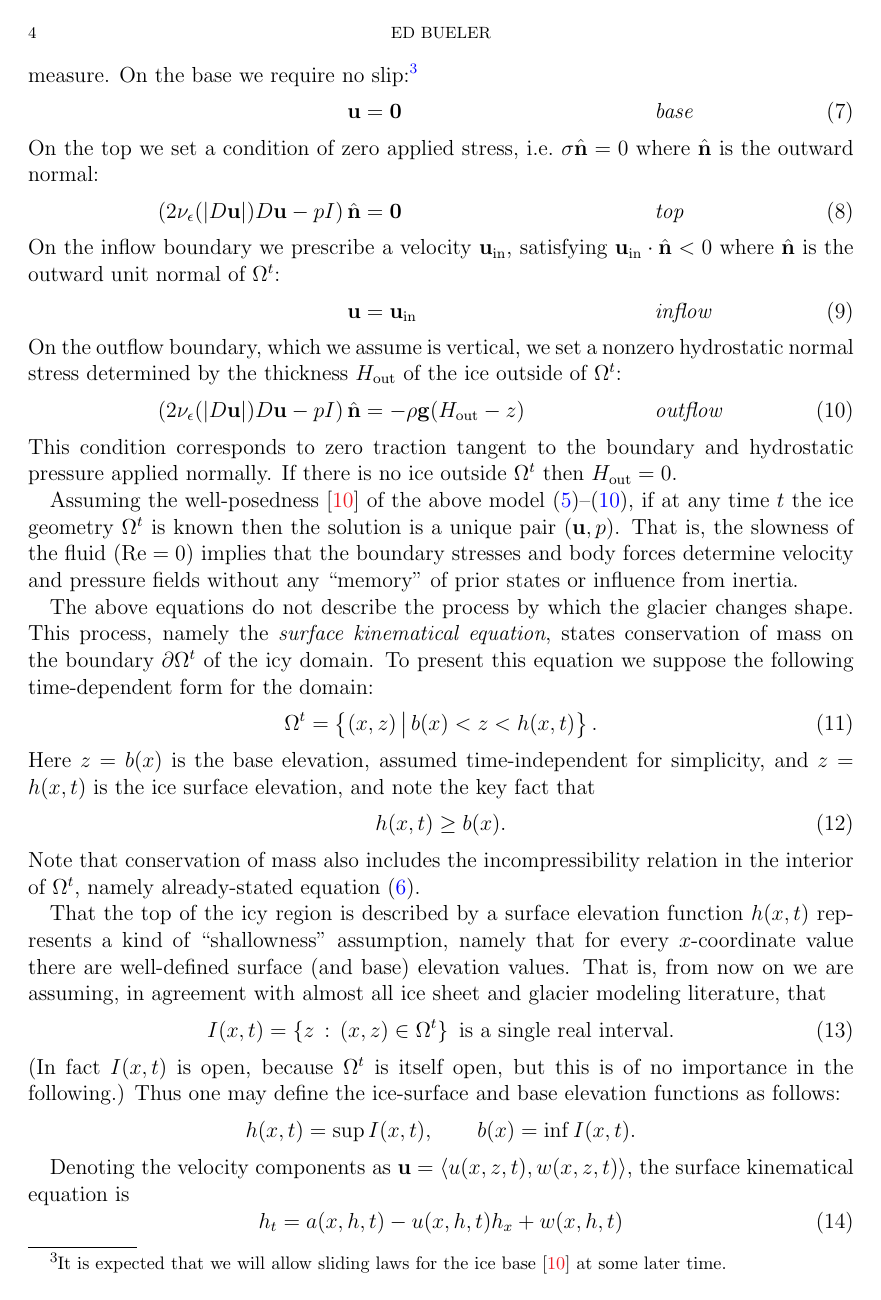
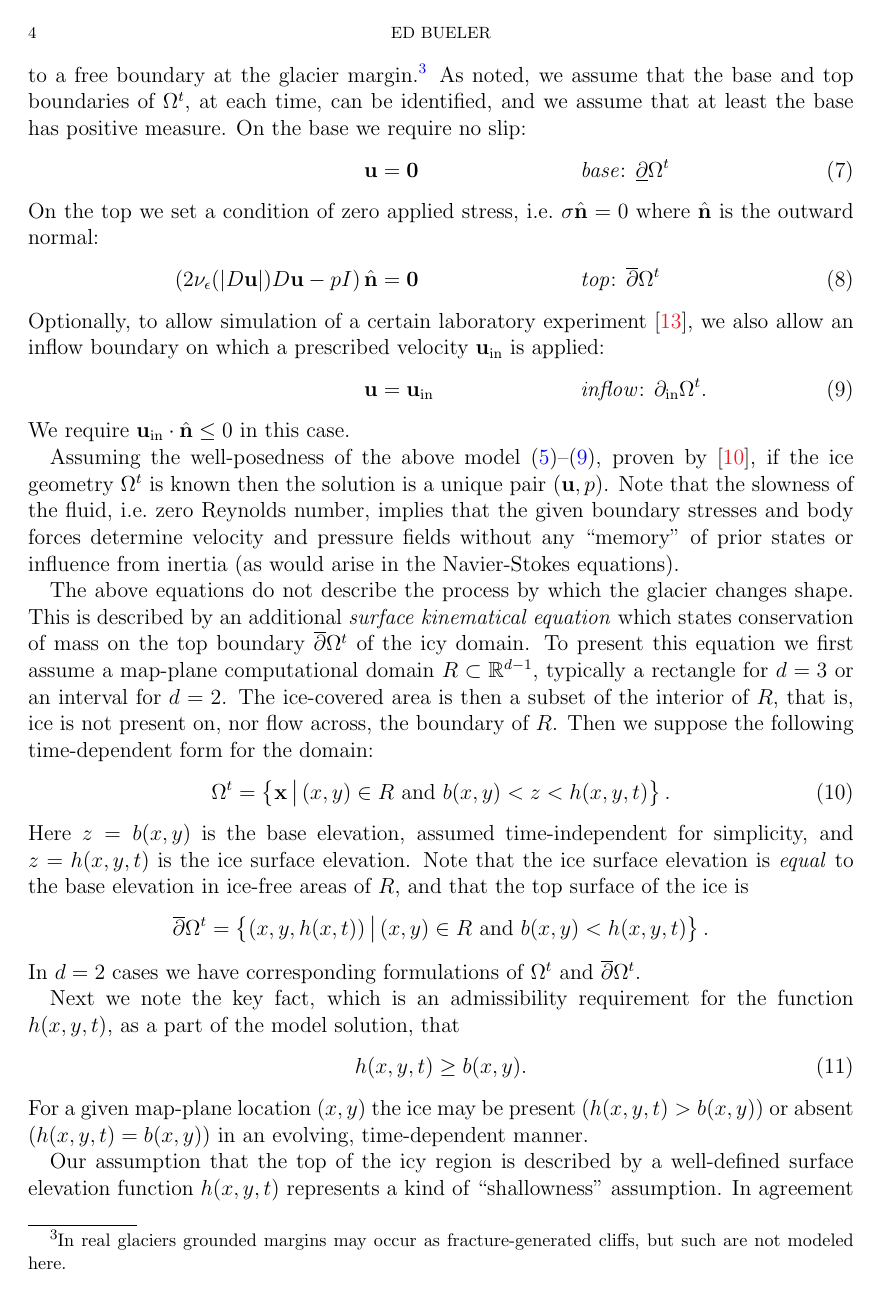
Before and after one commit to bueler/stokes-implicit, a LaTeX paper (doc/simp.tex): page 4 of 10. Compiled offline with pdfLaTeX.

Commit message:
work on making the model equations more general, and extending to 3D

```diff
--- a/doc/simp.tex
+++ b/doc/simp.tex
@@ -112 +111,2 @@ This system is the Glen-Stokes model.  A solution is a velocity-pressure pair $(
 
+Glacier-suitable velocity and stress boundary conditions will be used, with an emphasis on the case of an isolated glacier (or collection of glaciers), in which the ice flow extends to a free boundary at the glacier margin.\footnote{In real glaciers grounded margins may occur as fracture-generated cliffs, but such are not modeled here.}  As noted, we assume that the base and top boundaries of $\Omega^t$, at each time, can be identified, and we assume that at least the base has positive measure.   On the base we require no slip:
@@ -114,32 +113,33 @@ Glacier-suitable velocity and stress boundary conditions will be used here.  We
 \begin{align}
-\bu &= \bzero  &&\text{\emph{base}} \label{basebc} \\
+\bu &= \bzero  &&\text{\emph{base}: } \underline{\partial} \Omega^t \label{basebc} \\
 \intertext{On the top we set a condition of zero applied stress, i.e.~$\sigma\hbn=0$ where $\hbn$ is the outward normal:}
-\left(2 \nu_\eps(|D\bu|) D\bu - pI\right) \hbn &= \bzero  &&\text{\emph{top}} \label{topbc} \\
-\intertext{On the inflow boundary we prescribe a velocity $\bu_{\text{in}}$, satisfying $\bu_{\text{in}}\cdot \hbn < 0$ where $\hbn$ is the outward unit normal of $\Omega^t$:}
-\bu &= \bu_{\text{in}}  &&\text{\emph{inflow}} \label{inflowbc} \\
-\intertext{On the outflow boundary, which we assume is vertical, we set a nonzero hydrostatic normal stress determined by the thickness $H_{\text{out}}$ of the ice outside of $\Omega^t$:}
-\left(2 \nu_\eps(|D\bu|) D\bu - pI\right) \hbn &= -\rho \bg (H_{\text{out}}-z) &&\text{\emph{outflow}} \label{outflowbc}
+\left(2 \nu_\eps(|D\bu|) D\bu - pI\right) \hbn &= \bzero  &&\text{\emph{top}: } \overline{\partial} \Omega^t \label{topbc} \\
+\intertext{Optionally, to allow simulation of a certain laboratory experiment \cite{SayagWorster2013}, we also allow an inflow boundary on which a prescribed velocity $\bu_{\text{in}}$ is applied:}
+\bu &= \bu_{\text{in}}  &&\text{\emph{inflow}: } \partial_{\text{in}} \Omega^t. \label{inflowbc}
 \end{align}
-This condition corresponds to zero traction tangent to the boundary and hydrostatic pressure applied normally.  If there is no ice outside $\Omega^t$ then $H_{\text{out}}=0$.
+We require $\bu_{\text{in}}\cdot \hbn \le 0$ in this case.
 
-Assuming the well-posedness \cite{JouvetRappaz2011} of the above model \eqref{stokes}--\eqref{outflowbc}, if at any time $t$ the ice geometry $\Omega^t$ is known then the solution is a unique pair $(\bu,p)$.  That is, the slowness of the fluid ($\text{Re}=0$) implies that the boundary stresses and body forces determine velocity and pressure fields without any ``memory'' of prior states or influence from inertia.
+Assuming the well-posedness of the above model \eqref{stokes}--\eqref{inflowbc}, proven by \cite{JouvetRappaz2011}, if the ice geometry $\Omega^t$ is known then the solution is a unique pair $(\bu,p)$.  Note that the slowness of the fluid, i.e.~zero Reynolds number, implies that the given boundary stresses and body forces determine velocity and pressure fields without any ``memory'' of prior states or influence from inertia (as would arise in the Navier-Stokes equations).
 
-The above equations do not describe the process by which the glacier changes shape.  This process, namely the \emph{surface kinematical equation}, states conservation of mass on the boundary $\partial\Omega^t$ of the icy domain.  To present this equation we suppose the following time-dependent form for the domain:
+The above equations do not describe the process by which the glacier changes shape.  This is described by an additional \emph{surface kinematical equation} which states conservation of mass on the top boundary $\overline{\partial} \Omega^t$ of the icy domain.  To present this equation we first assume a map-plane computational domain $R\subset \RR^{d-1}$, typically a rectangle for $d=3$ or an interval for $d=2$.  The ice-covered area is then a subset of the interior of $R$, that is, ice is not present on, nor flow across, the boundary of $R$.  Then we suppose the following time-dependent form for the domain:
 \begin{equation}
-\Omega^t = \left\{(x,z)\,\big|\, b(x) < z < h(x,t)\right\}.  \label{Omegat}
+\Omega^t = \left\{\bx\,\big|\,(x,y)\in R \text{ and } b(x,y) < z < h(x,y,t)\right\}.  \label{Omegat}
 \end{equation}
-Here $z=b(x)$ is the base elevation, assumed time-independent for simplicity, and $z=h(x,t)$ is the ice surface elevation, and note the key fact that
+Here $z=b(x,y)$ is the base elevation, assumed time-independent for simplicity, and $z=h(x,y,t)$ is the ice surface elevation.  Note that the ice surface elevation is \emph{equal} to the base elevation in ice-free areas of $R$, and that the top surface of the ice is
+    $$\overline{\partial} \Omega^t = \left\{(x,y,h(x,t))\,\big|\,(x,y)\in R \text{ and } b(x,y) < h(x,y,t)\right\}.$$
+In $d=2$ cases we have corresponding formulations of $\Omega^t$ and $\overline{\partial} \Omega^t$.
+
+Next we note the key fact, which is an admissibility requirement for the function $h(x,y,t)$, as a part of the model solution, that
 \begin{equation}
-h(x,t) \ge b(x).  \label{admissibility}
+h(x,y,t) \ge b(x,y).  \label{admissibility}
 \end{equation}
-Note that conservation of mass also includes the incompressibility relation in the interior of $\Omega^t$, namely already-stated equation \eqref{incompagain}.
+For a given map-plane location $(x,y)$ the ice may be present ($h(x,y,t)>b(x,y)$) or absent ($h(x,y,t)=b(x,y)$) in an evolving, time-dependent manner.
 
-That the top of the icy region is described by a surface elevation function $h(x,t)$ represents a kind of ``shallowness'' assumption, namely that for every $x$-coordinate value there are well-defined surface (and base) elevation values.  That is, from now on we are assuming, in agreement with almost all ice sheet and glacier modeling literature, that
+Our assumption that the top of the icy region is described by a well-defined surface elevation function $h(x,y,t)$ represents a kind of ``shallowness'' assumption.  In agreement with almost all ice sheet and glacier modeling literature, we assume that for each map-plane location $(x,y)$ and time $t$,
 \begin{equation}
-I(x,t) = \{z\,:\,(x,z) \in \Omega^t\} \, \text{ is a single real interval}.\label{intervalassume}
+I(x,y,t) = \{z\,\big|\,\bx=(x,y,z) \in \Omega^t\} \label{intervalassume}
 \end{equation}
-(In fact $I(x,t)$ is open, because $\Omega^t$ is itself open, but this is of no importance in the following.)  Thus one may define the ice-surface and base elevation functions as follows:
-    $$h(x,t) = \sup I(x,t), \qquad b(x) = \inf I(x,t).$$
+is a single (open) real interval, and in particular that there are no ice overhangs.  Note that $I(x,y,t)$ is the empty set when ice is not present at map-plane location $(x,y)$.
 
 Denoting the velocity components as $\bu=\left<u(x,z,t),w(x,z,t)\right>$, the surface kinematical equation is
 \begin{equation}
```
Also changed, not shown: doc/simp.bib (+8 -0 lines), doc/simp.tex (12 more changed lines).
